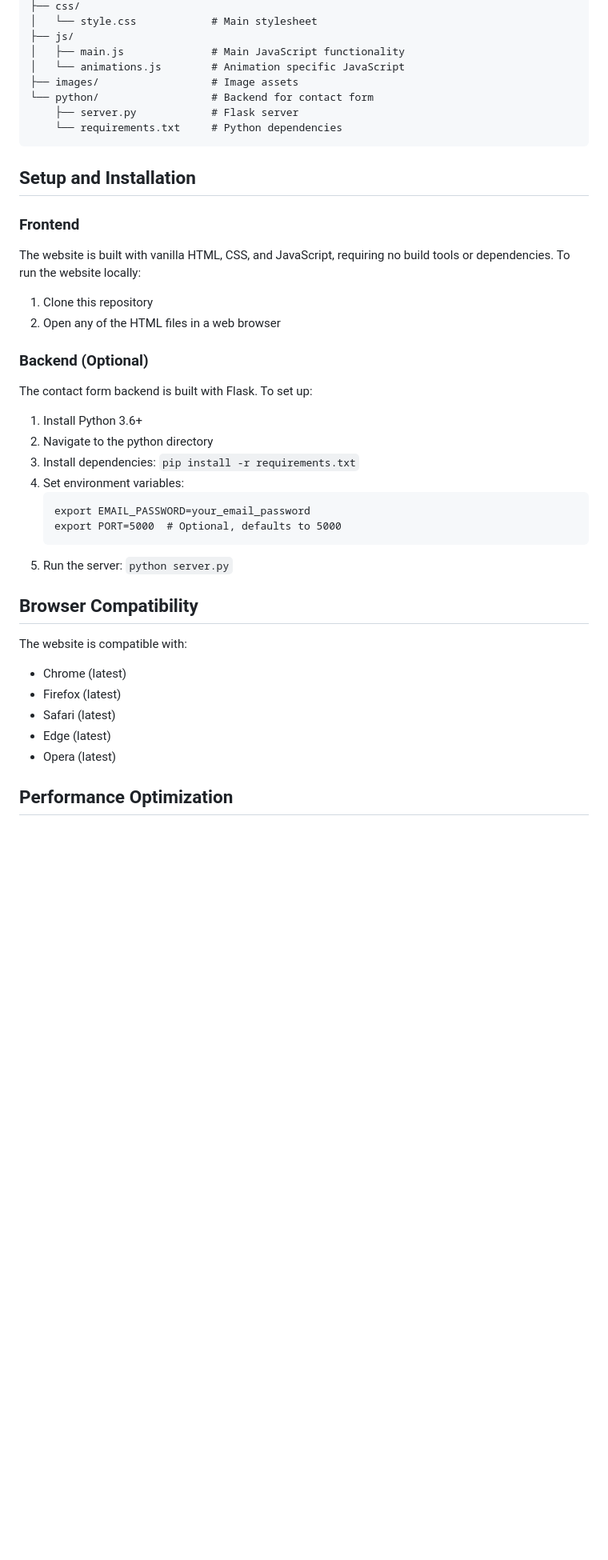
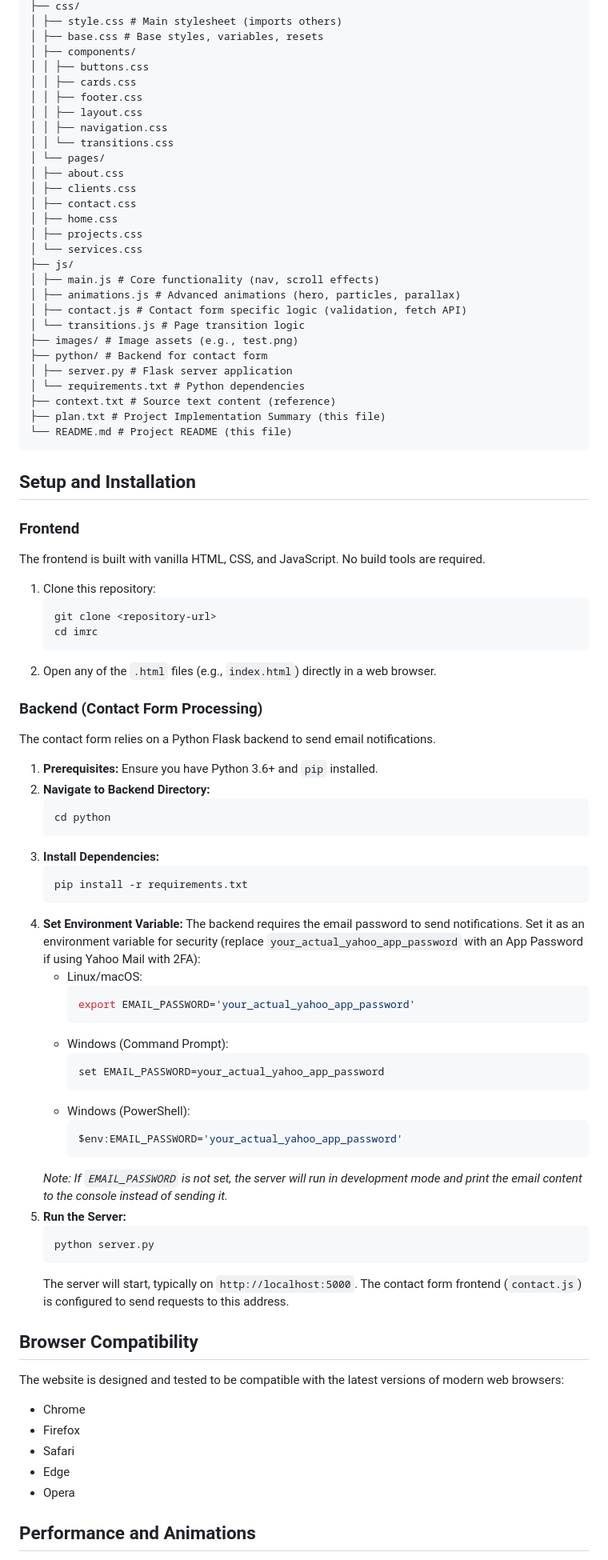
Before and after one commit to GodBoii/imrclabs-website, a Markdown page: README.md, the part around the change printed below. Shown: that part at 80% size. Drawn GitHub-style; blank space fills up the shorter version.

````diff
--- a/README.md
+++ b/README.md
@@ -49,45 +58,89 @@ imrc/
 ├── css/
-│   └── style.css            # Main stylesheet
+│ ├── style.css # Main stylesheet (imports others)
+│ ├── base.css # Base styles, variables, resets
+│ ├── components/
+│ │ ├── buttons.css
+│ │ ├── cards.css
+│ │ ├── footer.css
+│ │ ├── layout.css
+│ │ ├── navigation.css
+│ │ └── transitions.css
+│ └── pages/
+│ ├── about.css
+│ ├── clients.css
+│ ├── contact.css
+│ ├── home.css
+│ ├── projects.css
+│ └── services.css
 ├── js/
-│   ├── main.js              # Main JavaScript functionality
-│   └── animations.js        # Animation specific JavaScript
-├── images/                  # Image assets
-└── python/                  # Backend for contact form
-    ├── server.py            # Flask server
-    └── requirements.txt     # Python dependencies
+│ ├── main.js # Core functionality (nav, scroll effects)
+│ ├── animations.js # Advanced animations (hero, particles, parallax)
+│ ├── contact.js # Contact form specific logic (validation, fetch API)
+│ └── transitions.js # Page transition logic
+├── images/ # Image assets (e.g., test.png)
+├── python/ # Backend for contact form
+│ ├── server.py # Flask server application
+│ └── requirements.txt # Python dependencies
+├── context.txt # Source text content (reference)
+├── plan.txt # Project Implementation Summary (this file)
+└── README.md # Project README (this file)
 ```
+
 
 ## Setup and Installation
 
 ### Frontend
 
-The website is built with vanilla HTML, CSS, and JavaScript, requiring no build tools or dependencies. To run the website locally:
+The frontend is built with vanilla HTML, CSS, and JavaScript. No build tools are required.
 
-1. Clone this repository
-2. Open any of the HTML files in a web browser
+1.  Clone this repository:
+    ```bash
+    git clone <repository-url>
+    cd imrc
+    ```
+2.  Open any of the `.html` files (e.g., `index.html`) directly in a web browser.
 
-### Backend (Optional)
+### Backend (Contact Form Processing)
 
-The contact form backend is built with Flask. To set up:
+The contact form relies on a Python Flask backend to send email notifications.
 
-1. Install Python 3.6+
-2. Navigate to the python directory
-3. Install dependencies: `pip install -r requirements.txt`
-4. Set environment variables:
-   ```
-   export EMAIL_PASSWORD=your_email_password
-   export PORT=5000  # Optional, defaults to 5000
-   ```
-5. Run the server: `python server.py`
+1.  **Prerequisites:** Ensure you have Python 3.6+ and `pip` installed.
+2.  **Navigate to Backend Directory:**
+    ```bash
+    cd python
+    ```
+3.  **Install Dependencies:**
+    ```bash
+    pip install -r requirements.txt
+    ```
+4.  **Set Environment Variable:** The backend requires the email password to send notifications. Set it as an environment variable for security (replace `your_actual_yahoo_app_password` with an App Password if using Yahoo Mail with 2FA):
+    *   Linux/macOS:
+        ```bash
+        export EMAIL_PASSWORD='your_actual_yahoo_app_password'
+        ```
+    *   Windows (Command Prompt):
+        ```cmd
+        set EMAIL_PASSWORD=your_actual_yahoo_app_password
+        ```
+    *   Windows (PowerShell):
+        ```powershell
+        $env:EMAIL_PASSWORD='your_actual_yahoo_app_password'
+        ```
+    *Note: If `EMAIL_PASSWORD` is not set, the server will run in development mode and print the email content to the console instead of sending it.*
+5.  **Run the Server:**
+    ```bash
+    python server.py
+    ```
+    The server will start, typically on `http://localhost:5000`. The contact form frontend (`contact.js`) is configured to send requests to this address.
 
 ## Browser Compatibility
 
-The website is compatible with:
-- Chrome (latest)
-- Firefox (latest)
-- Safari (latest)
-- Edge (latest)
-- Opera (latest)
+The website is designed and tested to be compatible with the latest versions of modern web browsers:
+- Chrome
+- Firefox
+- Safari
+- Edge
+- Opera
 
-## Performance Optimization
+## Performance and Animations
 
````
Also changed, not shown: other parts of README.md (+42 -33 lines).
